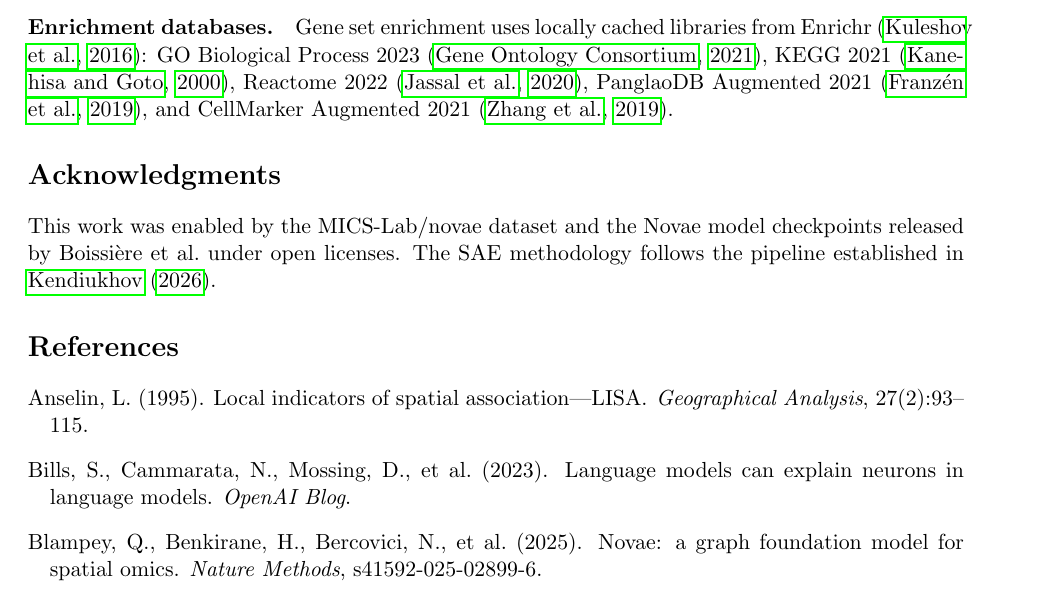
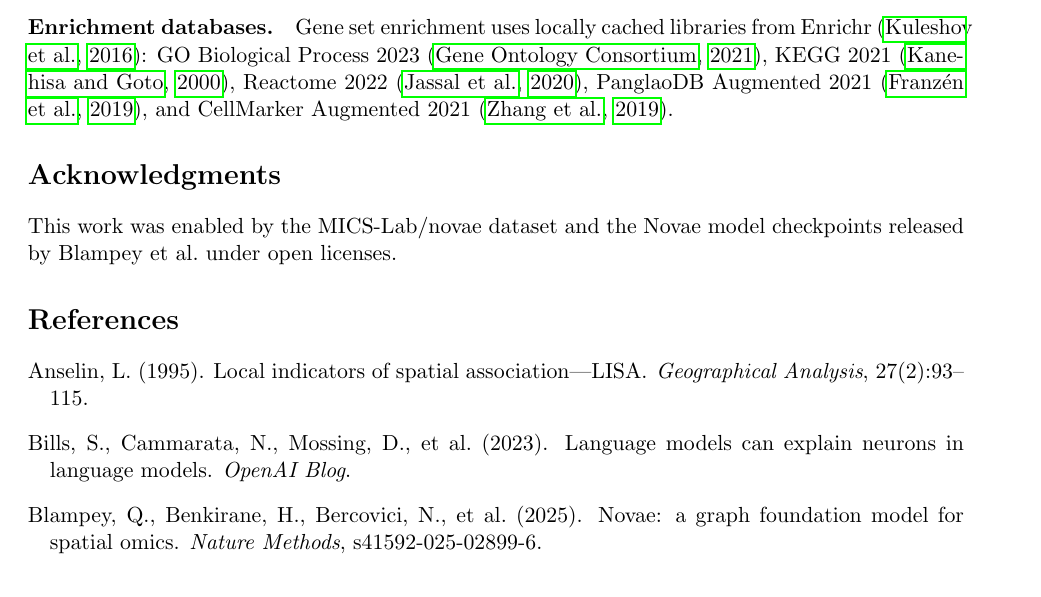
Before and after one commit to Biodyn-AI/novae-sae, a LaTeX paper (paper/main.tex): part of page 17 of 20, cut so that both start at the same text. Compiled offline with pdfLaTeX.

Commit message:
Remove self-citation from acknowledgements
Co-Authored-By: Claude Opus 4.6 (1M context) <noreply@anthropic.com>

```diff
--- a/paper/main.tex
+++ b/paper/main.tex
@@ -982,9 +982,7 @@ Augmented 2021 \citep{panglao}, and CellMarker Augmented 2021
 \section*{Acknowledgments}
 
 This work was enabled by the MICS-Lab/novae dataset and the Novae model
-checkpoints released by Boissi\`ere et al.\ under open licenses.
-The SAE methodology follows the pipeline established in
-\citet{sae_atlas}.
+checkpoints released by Blampey et al.\ under open licenses.
 
 \bibliographystyle{apalike}
 \begin{thebibliography}{99}
```
